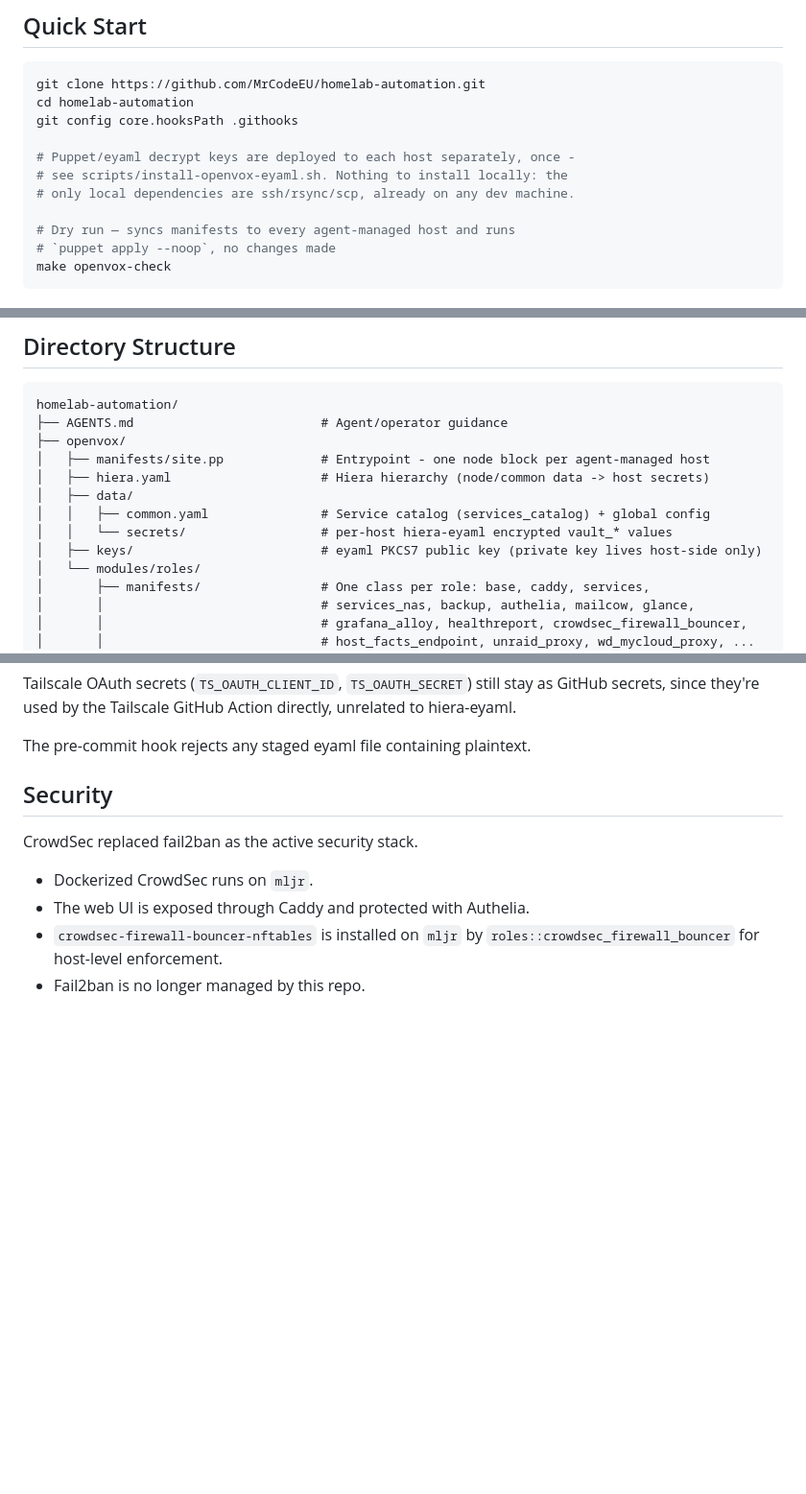
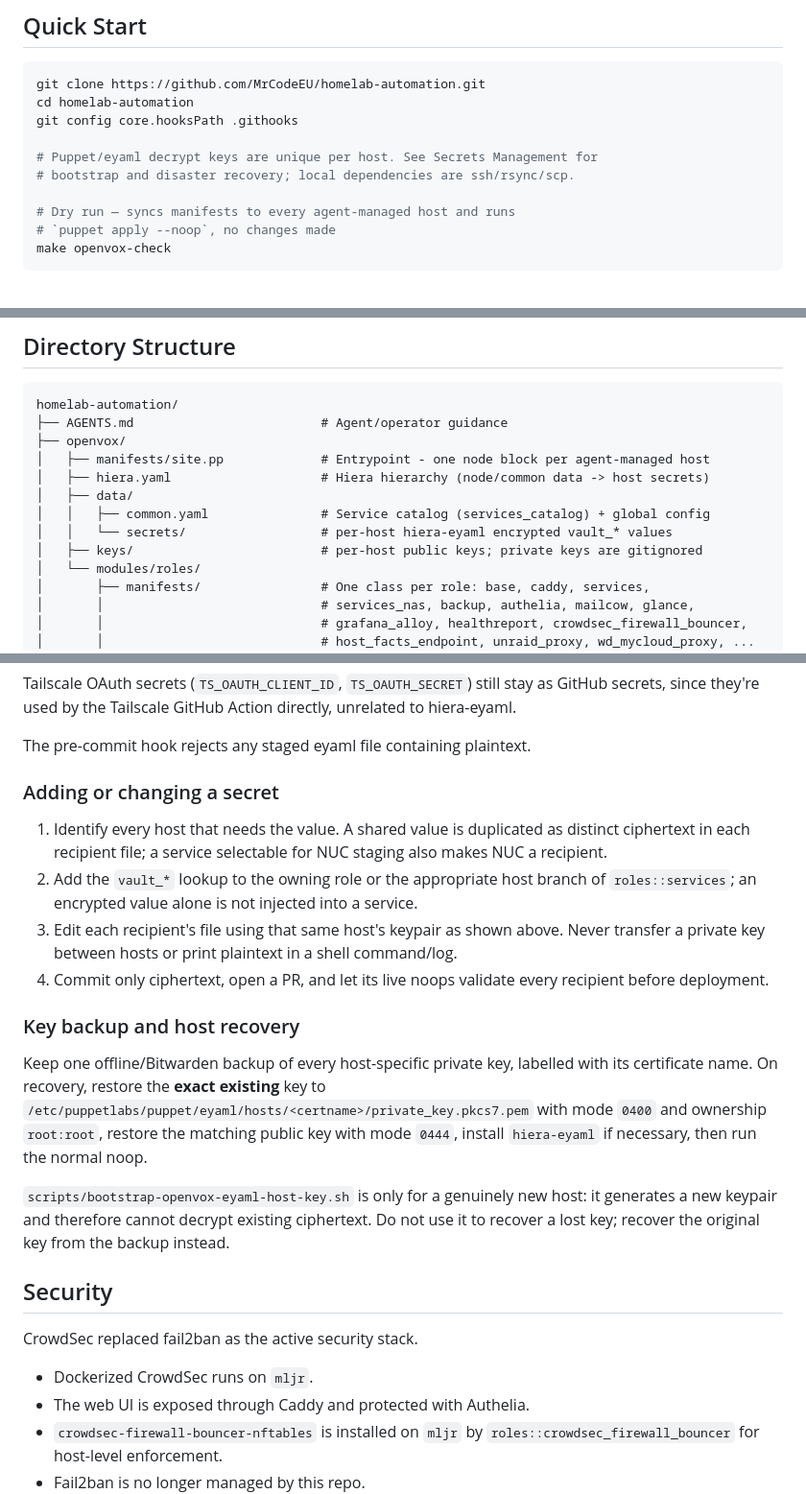
Before and after one commit to MrCodeEU/homelab-automation, a Markdown page: README.md, 3 parts joined by grey strips. Shown at 96% size. Rendered like a GitHub page; blank space fills up the shorter version.

Commit message:
docs: document host-scoped secret workflow

```diff
--- a/README.md
+++ b/README.md
@@ -18,9 +18,8 @@ git clone https://github.com/MrCodeEU/homelab-automation.git
 cd homelab-automation
 git config core.hooksPath .githooks
 
-# Puppet/eyaml decrypt keys are deployed to each host separately, once -
-# see scripts/install-openvox-eyaml.sh. Nothing to install locally: the
-# only local dependencies are ssh/rsync/scp, already on any dev machine.
+# Puppet/eyaml decrypt keys are unique per host. See Secrets Management for
+# bootstrap and disaster recovery; local dependencies are ssh/rsync/scp.
 
 # Dry run — syncs manifests to every agent-managed host and runs
 # `puppet apply --noop`, no changes made
@@ -91,7 +90,7 @@ homelab-automation/
 │   ├── data/
 │   │   ├── common.yaml               # Service catalog (services_catalog) + global config
 │   │   └── secrets/                  # per-host hiera-eyaml encrypted vault_* values
-│   ├── keys/                         # eyaml PKCS7 public key (private key lives host-side only)
+│   ├── keys/                         # per-host public keys; private keys are gitignored
 │   └── modules/roles/
 │       ├── manifests/                # One class per role: base, caddy, services,
 │       │                             # services_nas, backup, authelia, mailcow, glance,
@@ -190,6 +189,33 @@ as GitHub secrets, since they're used by the Tailscale GitHub Action
 directly, unrelated to hiera-eyaml.
 
 The pre-commit hook rejects any staged eyaml file containing plaintext.
+
+### Adding or changing a secret
+
+1. Identify every host that needs the value. A shared value is duplicated as
+   distinct ciphertext in each recipient file; a service selectable for NUC
+   staging also makes NUC a recipient.
+2. Add the `vault_*` lookup to the owning role or the appropriate host branch
+   of `roles::services`; an encrypted value alone is not injected into a
+   service.
+3. Edit each recipient's file using that same host's keypair as shown above.
+   Never transfer a private key between hosts or print plaintext in a shell
+   command/log.
+4. Commit only ciphertext, open a PR, and let its live noops validate every
+   recipient before deployment.
+
+### Key backup and host recovery
+
+Keep one offline/Bitwarden backup of every host-specific private key, labelled
+with its certificate name. On recovery, restore the **exact existing** key to
+`/etc/puppetlabs/puppet/eyaml/hosts/<certname>/private_key.pkcs7.pem` with
+mode `0400` and ownership `root:root`, restore the matching public key with
+mode `0444`, install `hiera-eyaml` if necessary, then run the normal noop.
+
+`scripts/bootstrap-openvox-eyaml-host-key.sh` is only for a genuinely new host:
+it generates a new keypair and therefore cannot decrypt existing ciphertext.
+Do not use it to recover a lost key; recover the original key from the backup
+instead.
 
 ## Security
 
```
Also changed, not shown: AGENTS.md (+28 -12 lines).
